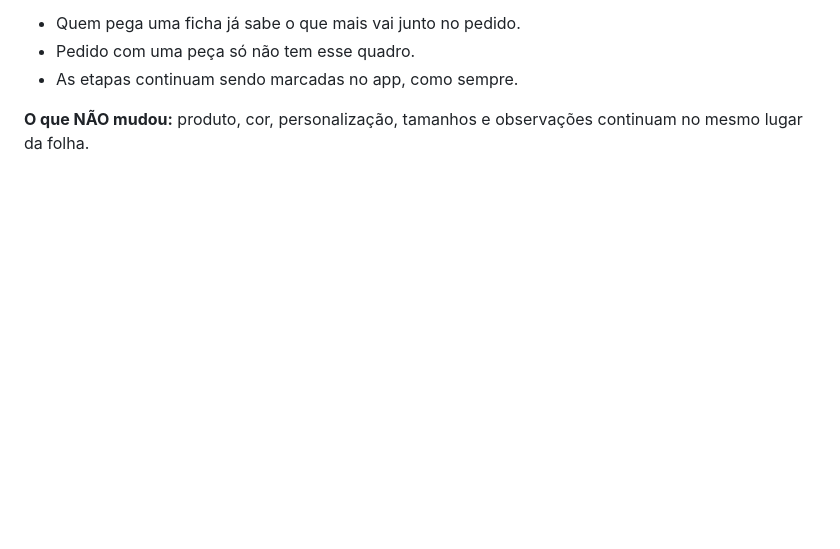
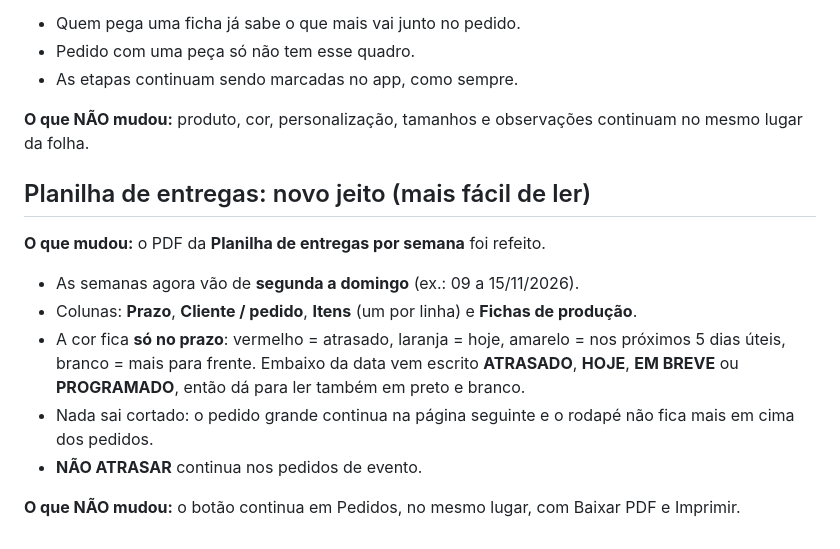
Before and after one commit to martinssrenanrm/martins-uniformes, a Markdown page: docs/ux/NOVIDADES-PARA-EQUIPE.md, the part around the change. Rendered like a GitHub page; blank space fills up the shorter version.

Commit message:
Novidades: planilha de entregas com novo layout

```diff
--- a/docs/ux/NOVIDADES-PARA-EQUIPE.md
+++ b/docs/ux/NOVIDADES-PARA-EQUIPE.md
@@ -826,3 +826,14 @@ Cada sugestão diz **o porquê** e tem um botão que leva para resolver. Quem ca
 - As etapas continuam sendo marcadas no app, como sempre.
 
 **O que NÃO mudou:** produto, cor, personalização, tamanhos e observações continuam no mesmo lugar da folha.
+
+## Planilha de entregas: novo jeito (mais fácil de ler)
+
+**O que mudou:** o PDF da **Planilha de entregas por semana** foi refeito.
+- As semanas agora vão de **segunda a domingo** (ex.: 09 a 15/11/2026).
+- Colunas: **Prazo**, **Cliente / pedido**, **Itens** (um por linha) e **Fichas de produção**.
+- A cor fica **só no prazo**: vermelho = atrasado, laranja = hoje, amarelo = nos próximos 5 dias úteis, branco = mais para frente. Embaixo da data vem escrito **ATRASADO**, **HOJE**, **EM BREVE** ou **PROGRAMADO**, então dá para ler também em preto e branco.
+- Nada sai cortado: o pedido grande continua na página seguinte e o rodapé não fica mais em cima dos pedidos.
+- **NÃO ATRASAR** continua nos pedidos de evento.
+
+**O que NÃO mudou:** o botão continua em Pedidos, no mesmo lugar, com Baixar PDF e Imprimir.
```
